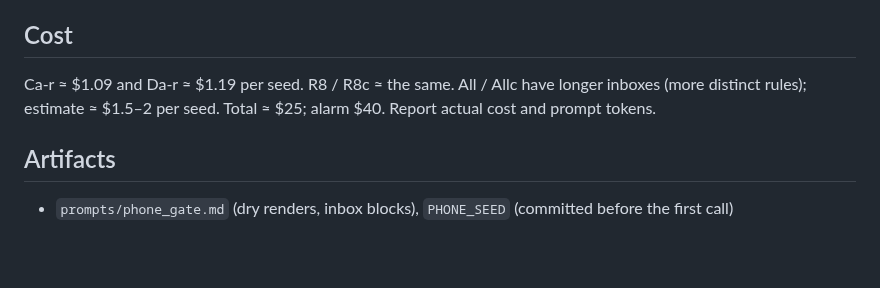
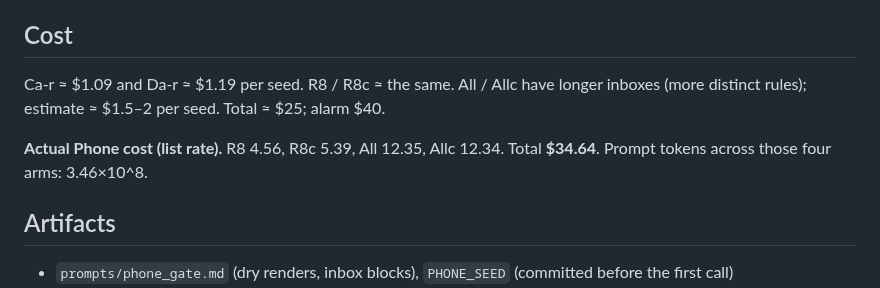
Before and after one commit to corba777/luna_life, a Markdown page: prereg/TASK_LIFE_PHONE.md, the part around the change. Drawn GitHub-style; blank space fills up the shorter version.

Commit message:
Prereg: record the actual Phone cost next to the pre-run estimate.

```diff
--- a/prereg/TASK_LIFE_PHONE.md
+++ b/prereg/TASK_LIFE_PHONE.md
@@ -164,8 +164,10 @@ switch 3, 4, 5, 1, 2. World 2 is last on both. The other four are not the same o
 ## Cost
 
 Ca-r ≈ $1.09 and Da-r ≈ $1.19 per seed. R8 / R8c ≈ the same. All / Allc have longer inboxes (more
-distinct rules); estimate ≈ $1.5–2 per seed. Total ≈ $25; alarm $40. Report actual cost and prompt
-tokens.
+distinct rules); estimate ≈ $1.5–2 per seed. Total ≈ $25; alarm $40.
+
+**Actual Phone cost (list rate).** R8 4.56, R8c 5.39, All 12.35, Allc 12.34. Total **$34.64**.
+Prompt tokens across those four arms: 3.46×10^8.
 
 ## Artifacts
 
```
